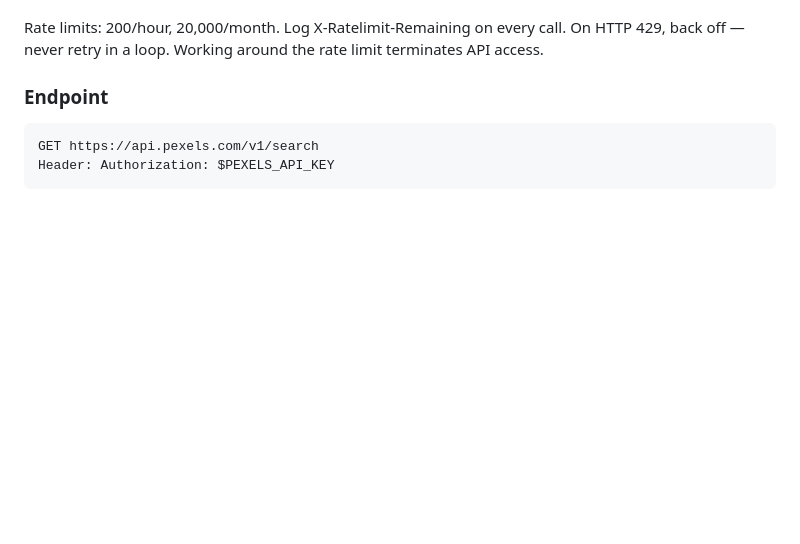
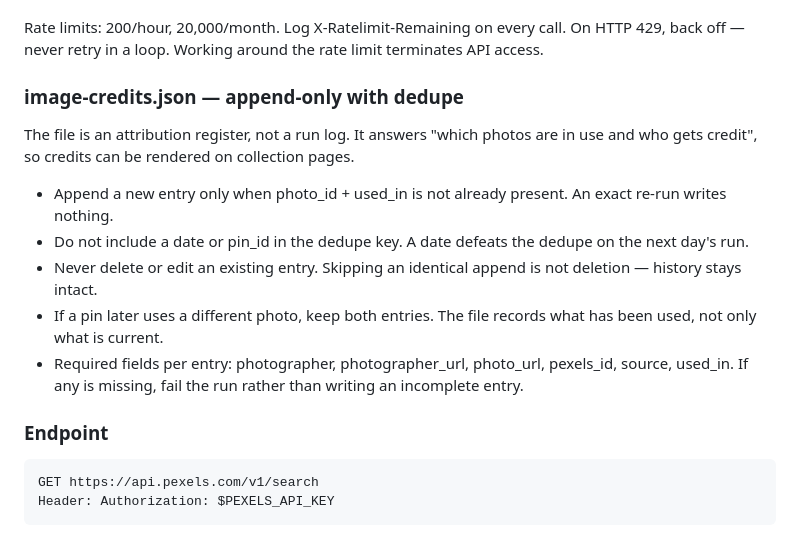
Before and after one commit to mattikajander-crypt0/giftitution, a Markdown page: CLAUDE.md, the part around the change. GitHub-like rendering; blank space fills up the shorter version.

````diff
--- a/CLAUDE.md
+++ b/CLAUDE.md
@@ -44,6 +44,24 @@ not. This project uses the API, so attribution is mandatory.
 Rate limits: 200/hour, 20,000/month. Log X-Ratelimit-Remaining on every
 call. On HTTP 429, back off — never retry in a loop. Working around the
 rate limit terminates API access.
+
+### image-credits.json — append-only with dedupe
+
+The file is an attribution register, not a run log. It answers "which
+photos are in use and who gets credit", so credits can be rendered on
+collection pages.
+
+- Append a new entry only when photo_id + used_in is not already present.
+  An exact re-run writes nothing.
+- Do not include a date or pin_id in the dedupe key. A date defeats the
+  dedupe on the next day's run.
+- Never delete or edit an existing entry. Skipping an identical append is
+  not deletion — history stays intact.
+- If a pin later uses a different photo, keep both entries. The file
+  records what has been used, not only what is current.
+- Required fields per entry: photographer, photographer_url, photo_url,
+  pexels_id, source, used_in. If any is missing, fail the run rather than
+  writing an incomplete entry.
 
 ### Endpoint
 ```
````
